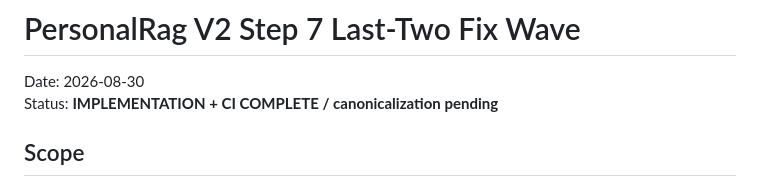
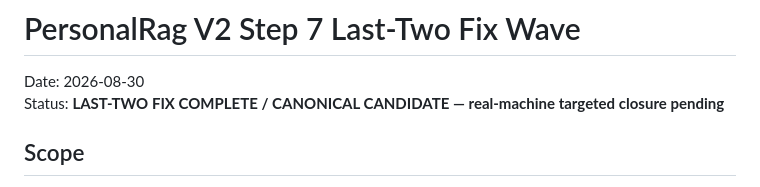
Before and after one commit to bokoprin/PersonalRag, a Markdown page: STEP7_LAST_TWO_FIX_CANONICAL_2026-08-30.md, the part around the change. Drawn GitHub-style.

Commit message:
Step7最後2点修正waveをcanonical candidate状態へ更新

```diff
--- a/STEP7_LAST_TWO_FIX_CANONICAL_2026-08-30.md
+++ b/STEP7_LAST_TWO_FIX_CANONICAL_2026-08-30.md
@@ -1,7 +1,7 @@
 # PersonalRag V2 Step 7 Last-Two Fix Wave
 
 Date: 2026-08-30
-Status: **IMPLEMENTATION + CI COMPLETE / canonicalization pending**
+Status: **LAST-TWO FIX COMPLETE / CANONICAL CANDIDATE — real-machine targeted closure pending**
 
 ## Scope
 
```
